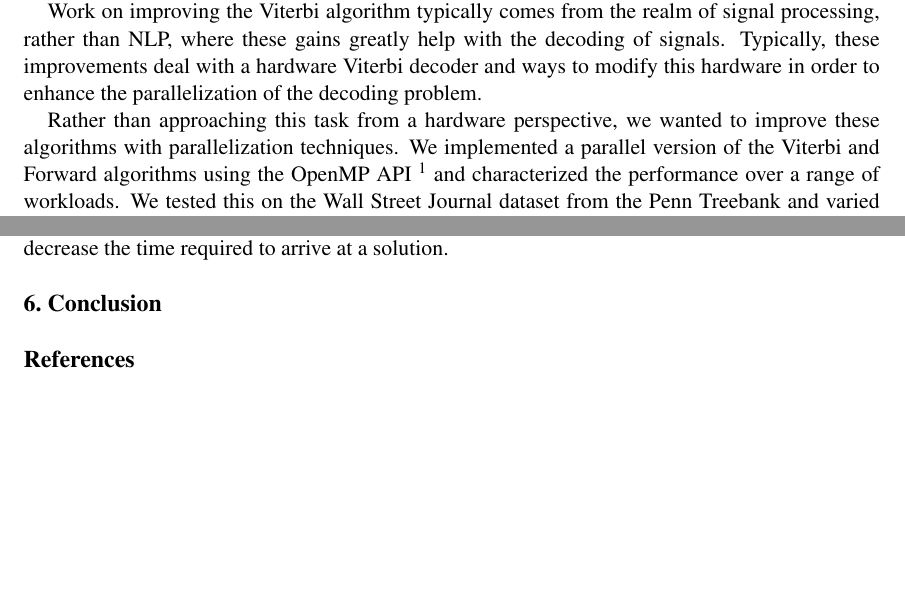
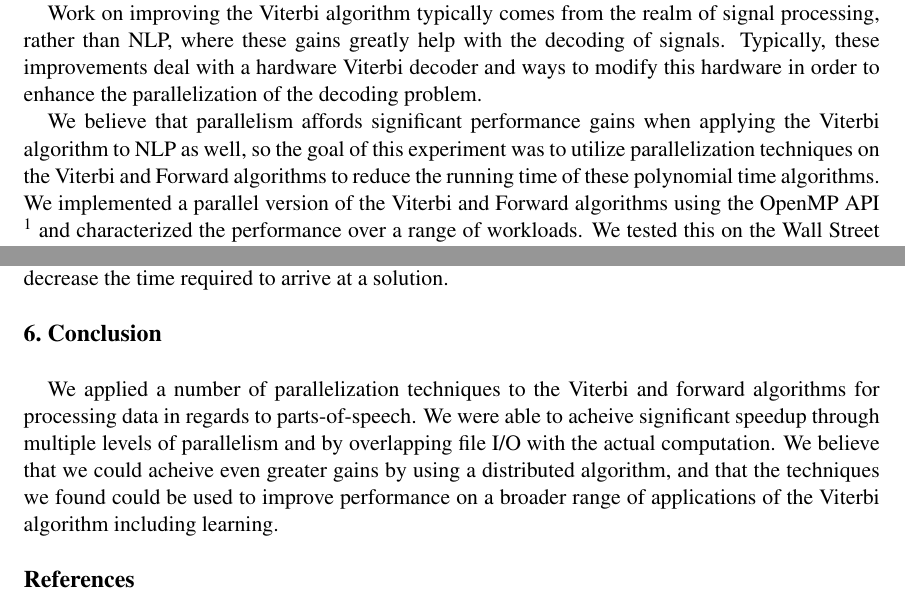
Before and after one commit to aaronj1335/cs388-final-project, a LaTeX document (report/report.tex): two parts of pages 1 and 7 of 7, joined at a grey line, cut so that both start at the same text, the shorter picture padded with empty space. Compiled offline with pdfLaTeX.

Commit message:
added thesis and conclusion

```diff
--- a/report/report.tex
+++ b/report/report.tex
@@ -44,7 +44,7 @@ Closely related to the Viterbi algorithm is the Forward algorithm, which is used
 
 Work on improving the Viterbi algorithm typically comes from the realm of signal processing, rather than NLP, where these gains greatly help with the decoding of signals. Typically, these improvements deal with a hardware Viterbi decoder and ways to modify this hardware in order to enhance the parallelization of the decoding problem.
 
-Rather than approaching this task from a hardware perspective, we wanted to improve these algorithms with parallelization techniques. We implemented a parallel version of the Viterbi and Forward algorithms using the OpenMP API \footnote{\url{http://openmp.org/wp/}} and characterized the performance over a range of workloads. We tested this on the Wall Street Journal dataset from the Penn Treebank and varied the size of the dataset to measure performance. We ran the algorithm on the TACC cluster in order to find strong and weak scaling characteristics.
+We believe that parallelism affords significant performance gains when applying the Viterbi algorithm to NLP as well, so the goal of this experiment was to utilize parallelization techniques on the Viterbi and Forward algorithms to reduce the running time of these polynomial time algorithms. We implemented a parallel version of the Viterbi and Forward algorithms using the OpenMP API \footnote{\url{http://openmp.org/wp/}} and characterized the performance over a range of workloads. We tested this on the Wall Street Journal dataset from the Penn Treebank and varied the size of the dataset to measure performance. We ran the algorithm on the TACC cluster in order to find strong and weak scaling characteristics.
 
 \Section{Related Work}
 
@@ -183,6 +183,8 @@ Our future work would include further investigation of the poor performance we s
 
 \Section{Conclusion}
 
+We applied a number of parallelization techniques to the Viterbi and forward algorithms for processing data in regards to parts-of-speech. We were able to acheive significant speedup through multiple levels of parallelism and by overlapping file I/O with the actual computation. We believe that we could acheive even greater gains by using a distributed algorithm, and that the techniques we found could be used to improve performance on a broader range of applications of the Viterbi algorithm including learning.
+
 \begin{thebibliography}{1}
 \small
 
```
Also changed, not shown: report/report.pdf.
